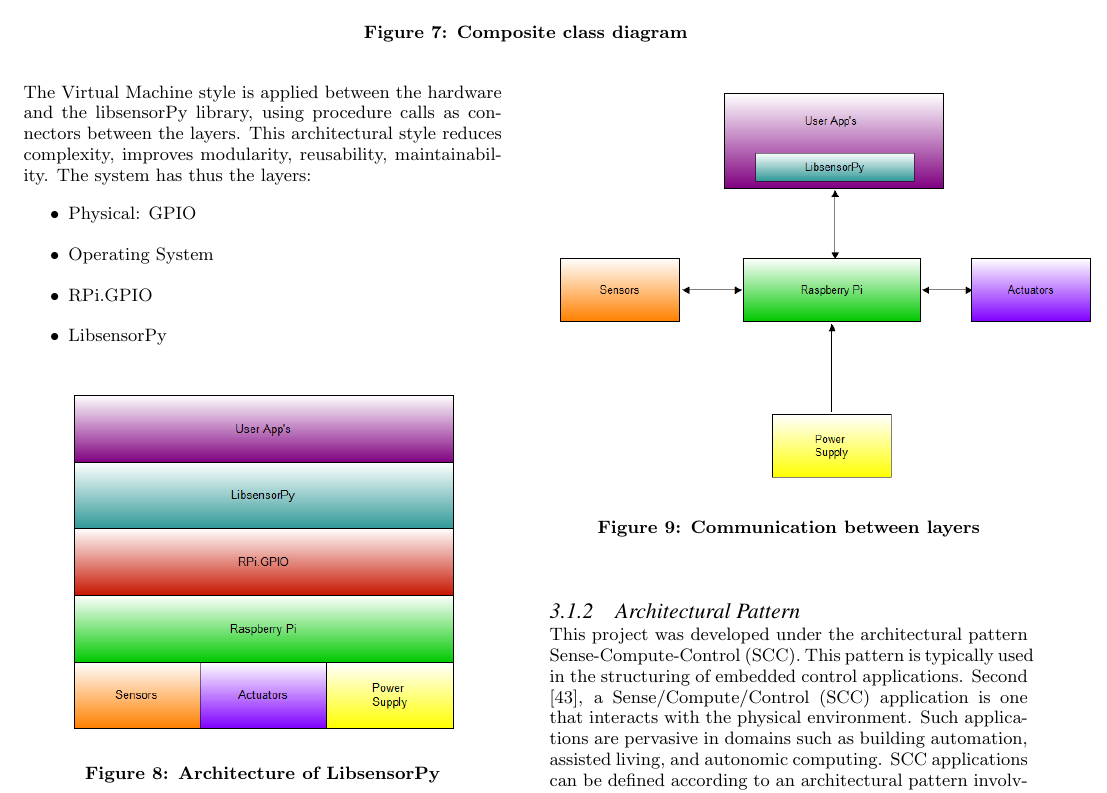
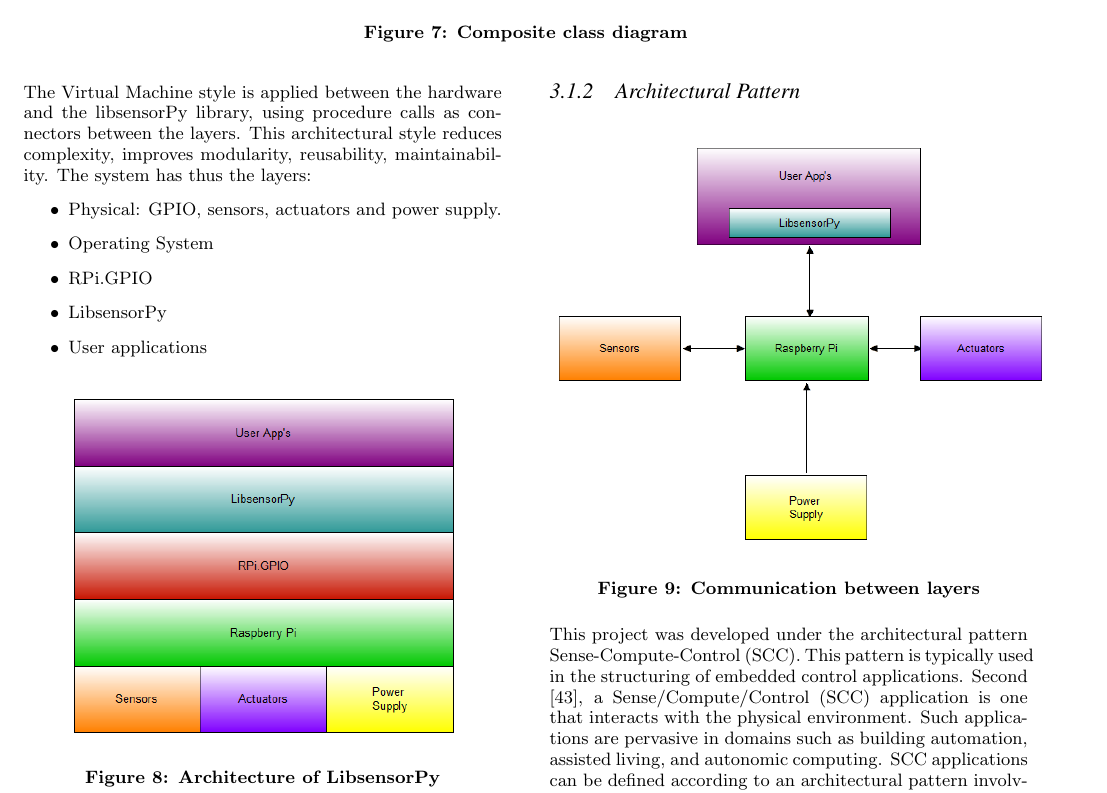
Before and after one commit to juniorug/ArtigoTcc, a LaTeX paper (TempalteACMLatex/libsensorPy.tex): part of page 13 of 22, cut so that both start at the same text. The pictures show the PDF file TempalteACMLatex/libsensorPy.pdf that the author committed with the source.

Commit message:
finalizando

```diff
--- a/TempalteACMLatex/libsensorPy.tex
+++ b/TempalteACMLatex/libsensorPy.tex
@@ -704,10 +704,11 @@
 \newline
 The Virtual Machine style is applied between the hardware and the libsensorPy library, using procedure calls as connectors between the layers. This architectural style reduces complexity, improves modularity, reusability, maintainability. The system has thus the layers:
 \begin{itemize}
-\item Physical: GPIO
+\item Physical: GPIO, sensors, actuators and power supply.
 \item Operating System
 \item RPi.GPIO
 \item LibsensorPy
+\item User applications
 \end{itemize}
 
 %\begin{figure}[h]
@@ -729,7 +730,7 @@
 
 \begin{figure}[h]
 \centering
-    \includegraphics[width=0.55\textwidth,natwidth=610,natheight=642]{pictures/arq2.png}
+    \includegraphics[width=0.5\textwidth,natwidth=610,natheight=642]{pictures/arq3.png}
     \caption{Communication between layers}
     \label{fig:scc}
 \end{figure}
```
Also changed, not shown: TempalteACMLatex/libsensorPy.bib (+1 -1 lines), TempalteACMLatex/libsensorPy.bbl, TempalteACMLatex/libsensorPy.pdf, 5 other files.
